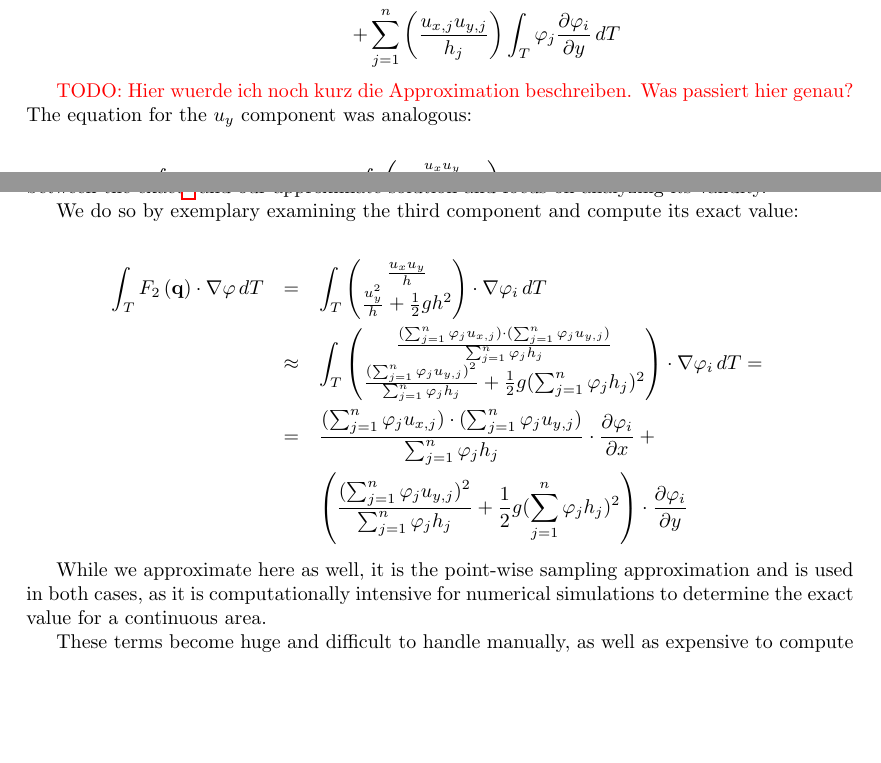
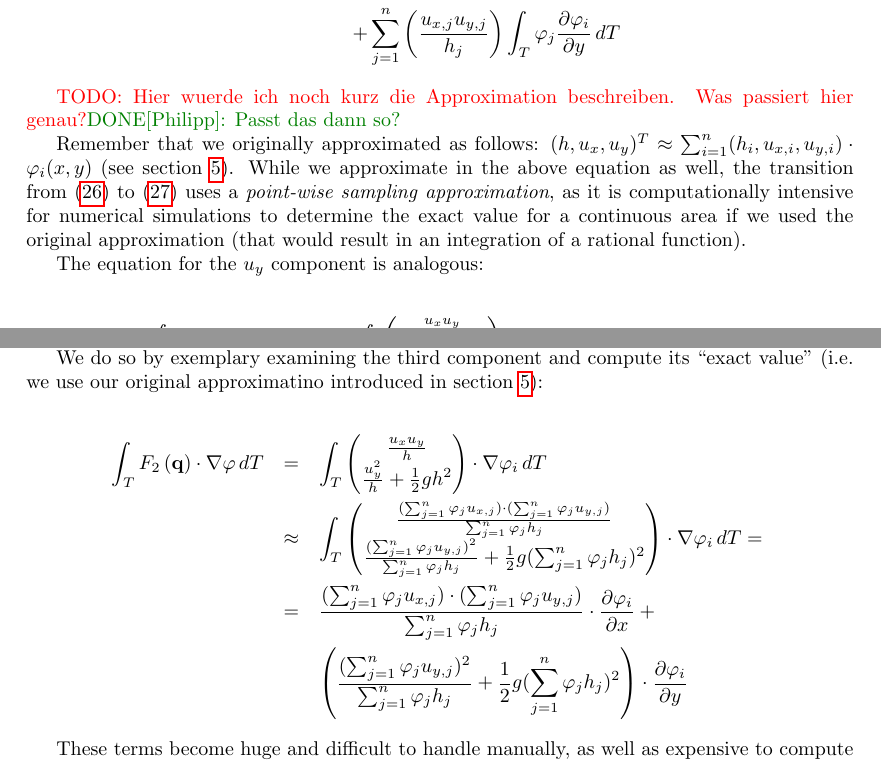
Before and after one commit to phimuemue/idp, a LaTeX paper (results.tex): two parts of pages 31 and 32 of 59 before the commit and two parts of pages 31 and 32 of 60 after it, joined at a grey line, cut so that both start at the same text, the shorter picture padded with empty space. Compiled offline with pdfLaTeX.

Commit message:
Explanation of point-wise approximation

```diff
--- a/results.tex
+++ b/results.tex
@@ -1534,8 +1534,11 @@ While deriving the equations necessary for our computations, we introduced sever
   & {} & + \nonumber \sum_{j=1}^n \left(\frac{u_{x,j} u_{y,j}}{h_j}\right) \int_T \phi_j \pd{\phi_i}{y} \, dT
 \end{eqnarray}
 
-\todo{Hier wuerde ich noch kurz die Approximation beschreiben. Was passiert hier genau?}
-The equation for the $u_y$ component was analogous:
+\todo{Hier wuerde ich noch kurz die Approximation beschreiben. Was passiert hier genau?}\done[Philipp]{Passt das dann so?}
+
+Remember that we originally approximated as follows: $(h, u_x, u_y)^T \approx \sum_{i=1}^n (h_i, u_{x,i}, u_{y,i}) \cdot \phi_i(x,y)$ (see section \ref{sec:matrix-extraction}). While we approximate in the above equation as well, the transition from (\ref{eq:third-integral-second-line-1-analysis-part}) to (\ref{eq:third-integral-second-line-2-analysis-part}) uses a \emph{point-wise sampling approximation}, as it is computationally intensive for numerical simulations to determine the exact value for a continuous area if we used the original approximation (that would result in an integration of a rational function).
+
+The equation for the $u_y$ component is analogous:
 
 \begin{eqnarray*}
   \int_T F_3\left(\mathbf{q}\right) \cdot \nabla \phi \, dT & = &
@@ -1591,7 +1594,7 @@ We will introduce this notation to refer to the approximated integrand:
 
 As mentioned in section \ref{sec:stiffness-second-line}, we approximated the rational function containing a product of sums. This approximation implies some loss of precision. We will now examine the difference between the exact\footnote{Exact in the sense that we substitute $h$ by $\sum_{j=1}^n \phi_j \cdot h_j$ and substitute $u_x$ and $u_y$ accordingly.} and our approximate solution and focus on analyzing its validity.
 
-We do so by exemplary examining the third component and compute its exact value:
+We do so by exemplary examining the third component and compute its ``exact value'' (i.e. we use our original approximatino introduced in section \ref{sec:matrix-extraction}):
 
 \begin{eqnarray*}
   \int_T F_2\left(\mathbf{q}\right) \cdot \nabla \phi \, dT & = &
@@ -1609,8 +1612,6 @@ We do so by exemplary examining the third component and compute its exact value:
   \frac{(\sum_{j=1}^n \phi_j u_{x,j}) \cdot (\sum_{j=1}^n \phi_j u_{y,j})}{\sum_{j=1}^n \phi_j h_j} \cdot \pd{\phi_i}{x} + \\
   & & \left( \frac{(\sum_{j=1}^n \phi_j u_{y,j})^2}{\sum_{j=1}^n \phi_j h_j} + \frac{1}{2} g (\sum_{j=1}^n \phi_j h_j)^2 \right) \cdot \pd{\phi_i}{y}
 \end{eqnarray*}
-
-While we approximate here as well, it is the point-wise sampling approximation and is used in both cases, as it is computationally intensive for numerical simulations to determine the exact value for a continuous area.
 
 These terms become huge and difficult to handle manually, as well as expensive to compute automatically. We will introduce three shorthand notations for the three components of $\mathbf{q}$:
 
```
